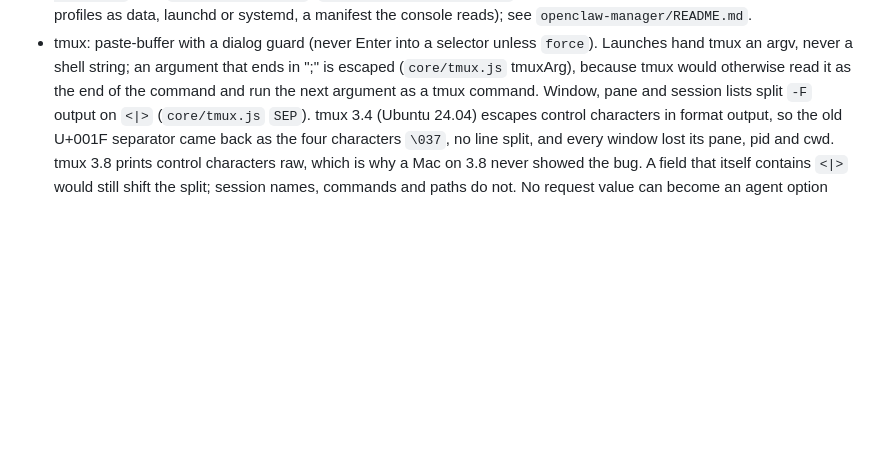
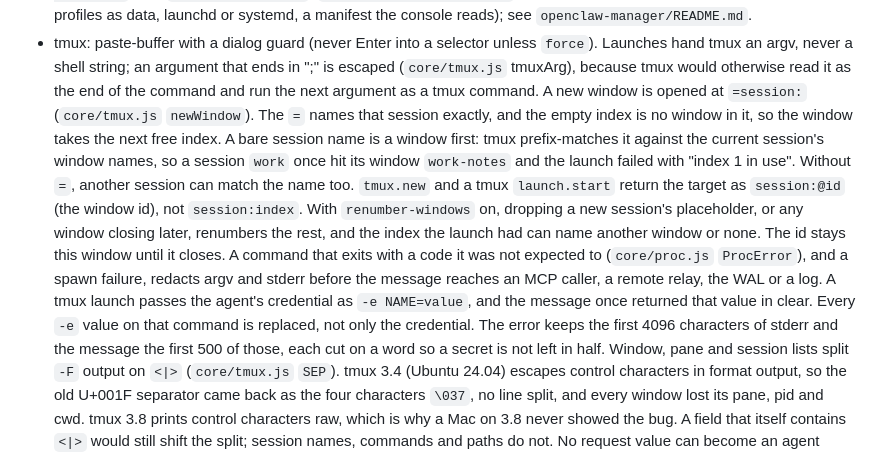
Before and after one commit to coletebou/drover, a Markdown page: web/README.md, the part around the change. Drawn GitHub-style; blank space fills up the shorter version.

Commit message:
docs: record exact tmux launch targets and redacted command errors
A launch returns session:@id, opens the window at =session:, and a
failed command no longer echoes a -e credential.

Co-authored-by: cole.tebou <cole.tebou@yahoo.com>

```diff
--- a/web/README.md
+++ b/web/README.md
@@ -99,6 +99,18 @@ Drover was called apx-web (CLI `apxw`) until 2026-10-15. Until 2026-11-15:
   `force`). Launches hand tmux an argv, never a shell string; an argument that
   ends in ";" is escaped (`core/tmux.js` tmuxArg), because tmux would otherwise
   read it as the end of the command and run the next argument as a tmux command.
+  A new window is opened at `=session:` (`core/tmux.js` `newWindow`). The `=` names that session exactly, and the
+  empty index is no window in it, so the window takes the next free index. A bare session name is a window first:
+  tmux prefix-matches it against the current session's window names, so a session `work` once hit its window
+  `work-notes` and the launch failed with "index 1 in use". Without `=`, another session can match the name too.
+  `tmux.new` and a tmux `launch.start` return the target as `session:@id` (the window id), not `session:index`.
+  With `renumber-windows` on, dropping a new session's placeholder, or any window closing later, renumbers the
+  rest, and the index the launch had can name another window or none. The id stays this window until it closes.
+  A command that exits with a code it was not expected to (`core/proc.js` `ProcError`), and a spawn failure, redacts
+  argv and stderr before the message reaches an MCP caller, a remote relay, the WAL or a log. A tmux launch passes
+  the agent's credential as `-e NAME=value`, and the message once returned that value in clear. Every `-e` value on
+  that command is replaced, not only the credential. The error keeps the first 4096 characters of stderr and the
+  message the first 500 of those, each cut on a word so a secret is not left in half.
   Window, pane and session lists split `-F` output on `<|>` (`core/tmux.js`
   `SEP`). tmux 3.4 (Ubuntu 24.04) escapes control characters in format output,
   so the old U+001F separator came back as the four characters `\037`, no line
```
